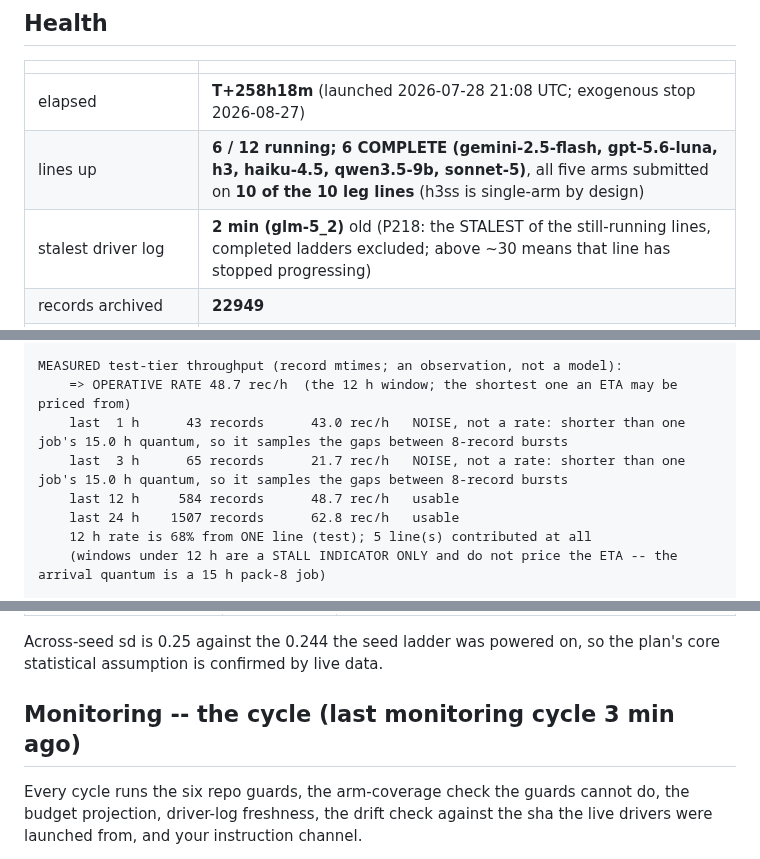
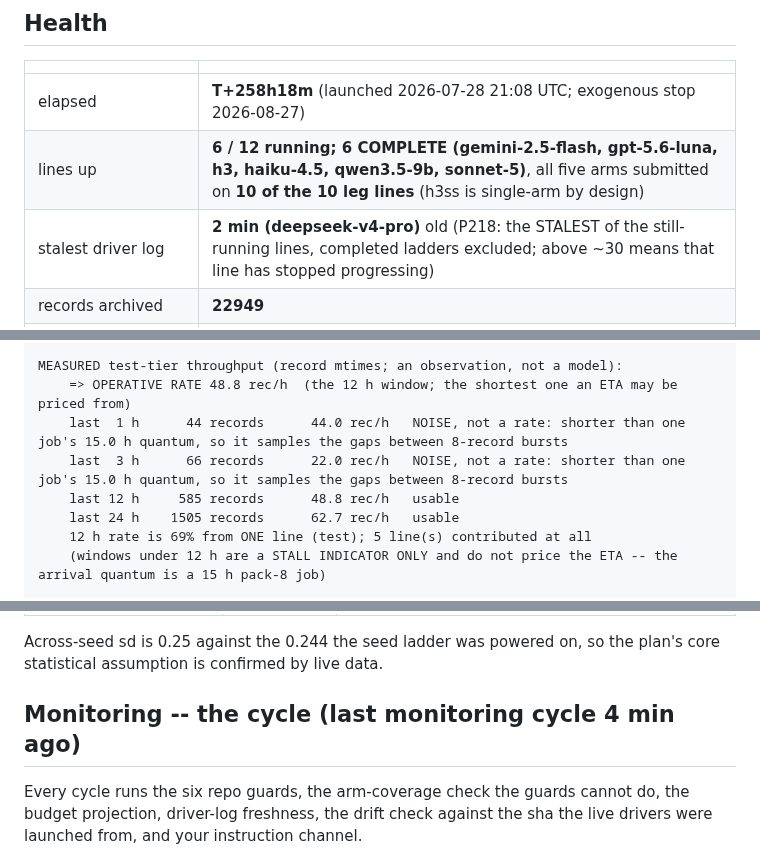
Before and after one commit to abailey81/llm-reward-portfolio, a Markdown page: docs/RUN4_STATUS.md, 3 parts joined by grey strips. Rendered like a GitHub page.

Commit message:
status: T+258h18m - 6/12 lines up, 928 cores, 22949 records, $45.5021, 348 timeouts

```diff
--- a/docs/RUN4_STATUS.md
+++ b/docs/RUN4_STATUS.md
@@ -12,7 +12,7 @@ back what it did.
 |---|---|
 | elapsed | **T+258h18m** (launched 2026-07-28 21:08 UTC; exogenous stop 2026-08-27) |
 | lines up | **6 / 12 running; 6 COMPLETE (gemini-2.5-flash, gpt-5.6-luna, h3, haiku-4.5, qwen3.5-9b, sonnet-5)**, all five arms submitted on **10 of the 10 leg lines** (h3ss is single-arm by design) |
-| stalest driver log | **2 min (glm-5_2)** old (P218: the STALEST of the still-running lines, completed ladders excluded; above ~30 means that line has stopped progressing) |
+| stalest driver log | **2 min (deepseek-v4-pro)** old (P218: the STALEST of the still-running lines, completed ladders excluded; above ~30 means that line has stopped progressing) |
 | records archived | **22949** |
 | **Myriad maintenance** | **2026-08-12 from 08:00 UTC, at risk all day** (in 3.7 days). Delayed from Aug 11. Jobs may die and REQUEUE idempotently; the supervisors ride it. Playbook: docs/ops/MAINTENANCE_2026-08-12.md |
 | LLM calls / spend | 2956 / **$45.5021** |
@@ -43,11 +43,11 @@ test tier: 21,406 records over 71 of the 71 registered units (lanes.py _TEST_UNI
 
 MEASURED test-tier throughput (record mtimes; an observation, not a model):
-    => OPERATIVE RATE 48.7 rec/h  (the 12 h window; the shortest one an ETA may be priced from)
-    last  1 h      43 records      43.0 rec/h   NOISE, not a rate: shorter than one job's 15.0 h quantum, so it samples the gaps between 8-record bursts
-    last  3 h      65 records      21.7 rec/h   NOISE, not a rate: shorter than one job's 15.0 h quantum, so it samples the gaps between 8-record bursts
-    last 12 h     584 records      48.7 rec/h   usable
-    last 24 h    1507 records      62.8 rec/h   usable
-    12 h rate is 68% from ONE line (test); 5 line(s) contributed at all
+    => OPERATIVE RATE 48.8 rec/h  (the 12 h window; the shortest one an ETA may be priced from)
+    last  1 h      44 records      44.0 rec/h   NOISE, not a rate: shorter than one job's 15.0 h quantum, so it samples the gaps between 8-record bursts
+    last  3 h      66 records      22.0 rec/h   NOISE, not a rate: shorter than one job's 15.0 h quantum, so it samples the gaps between 8-record bursts
+    last 12 h     585 records      48.8 rec/h   usable
+    last 24 h    1505 records      62.7 rec/h   usable
+    12 h rate is 69% from ONE line (test); 5 line(s) contributed at all
     (windows under 12 h are a STALL INDICATOR ONLY and do not price the ETA -- the arrival quantum is a 15 h pack-8 job)
 
 EMPIRICAL ETA -- BOTH columns divide total remaining by a FLEET-WIDE rate, so both
@@ -231,7 +231,7 @@ sealed-test records also exist and are counted in the ladder above; their SCORES
 Across-seed sd is 0.25 against the 0.244 the seed ladder was powered on, so the plan's core
 statistical assumption is confirmed by live data.
 
-## Monitoring -- the cycle (last monitoring cycle 3 min ago)
+## Monitoring -- the cycle (last monitoring cycle 4 min ago)
 
 Every cycle runs the six repo guards, the arm-coverage check the guards cannot do, the budget
 projection, driver-log freshness, the drift check against the sha the live drivers were launched
```
Also changed, not shown: other parts of docs/RUN4_STATUS.md (+8 -8 lines).
